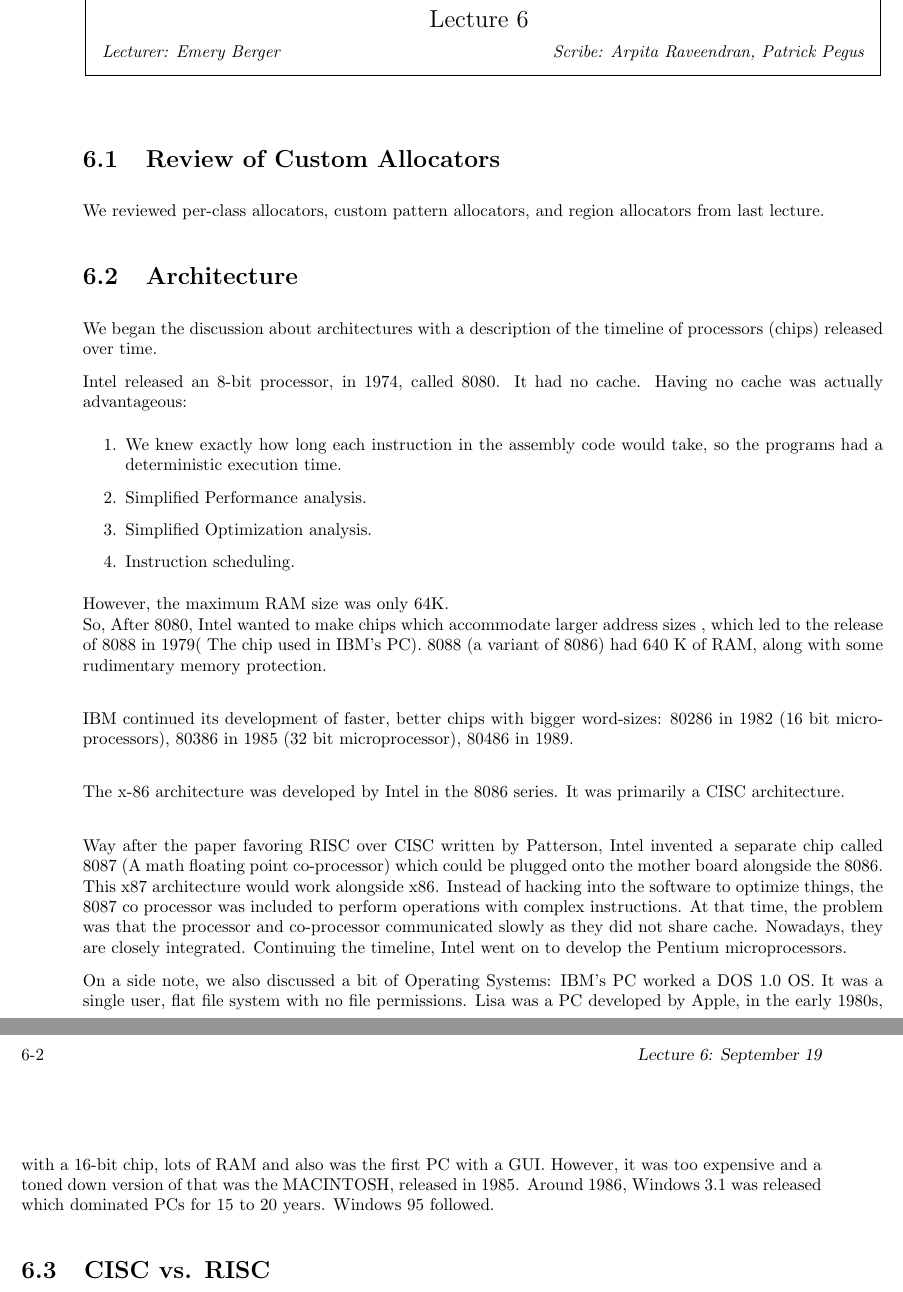
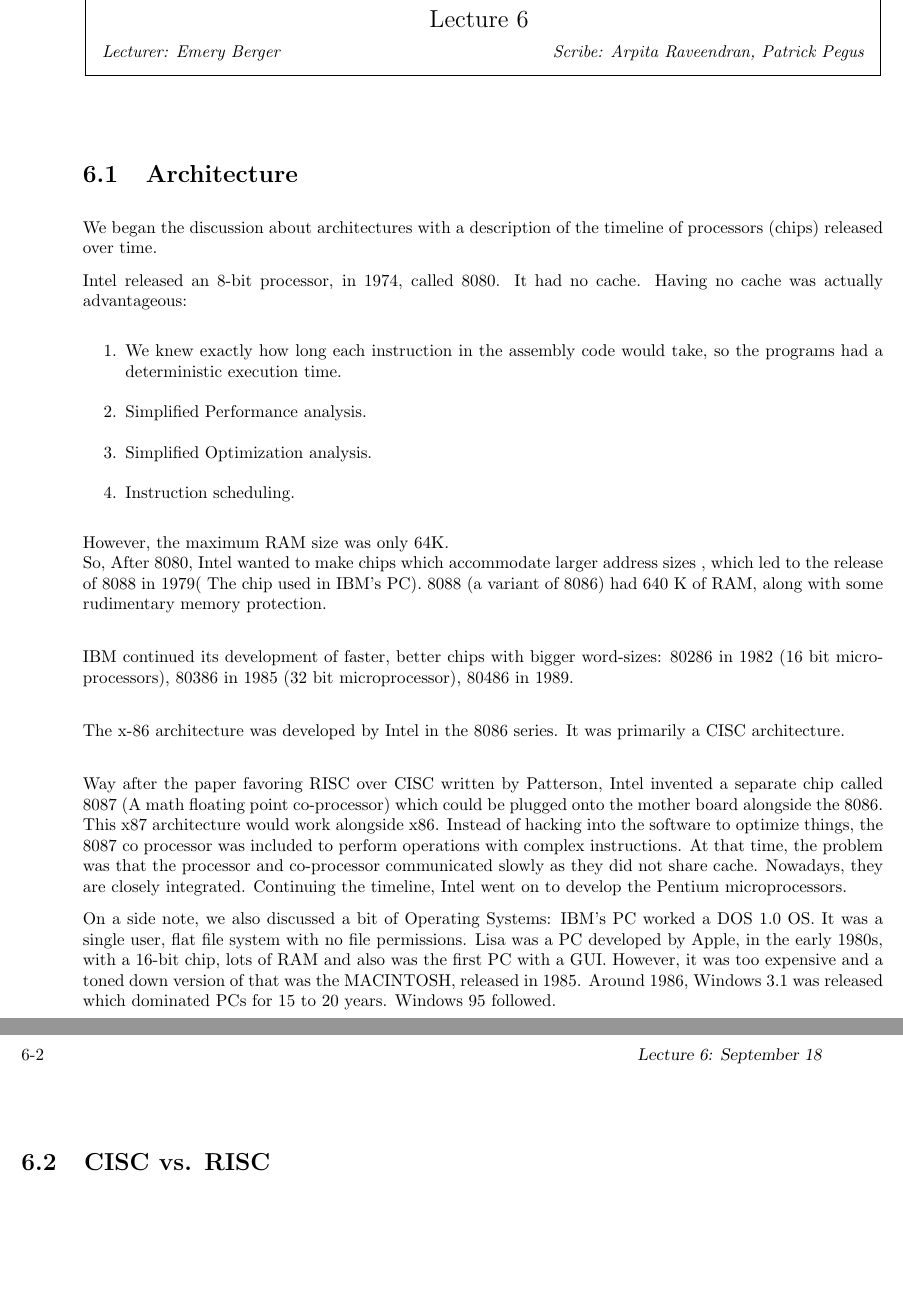
Before and after one commit to ppegusii/CMPSCI-630_scribe_20140918, a LaTeX document (scribe_notes.tex): two parts of pages 1 and 2 of 2, joined at a grey line, cut so that both start at the same text, the shorter picture padded with empty space. Compiled offline with pdfLaTeX.

Commit message:
Removed old section, corrected date.

```diff
--- a/scribe_notes.tex
+++ b/scribe_notes.tex
@@ -109,12 +109,7 @@
 
 %FILL IN THE RIGHT INFO.
 %\lecture{**LECTURE-NUMBER**}{**DATE**}{**LECTURER**}{**SCRIBE**}
-\lecture{6}{September 19}{Emery Berger}{Arpita Raveendran, Patrick Pegus}
-
-\section{Review of Custom Allocators}
-
-We reviewed per-class allocators, custom pattern allocators, and
-region allocators from last lecture.
+\lecture{6}{September 18}{Emery Berger}{Arpita Raveendran, Patrick Pegus}
 
 \section{Architecture}
 
```
